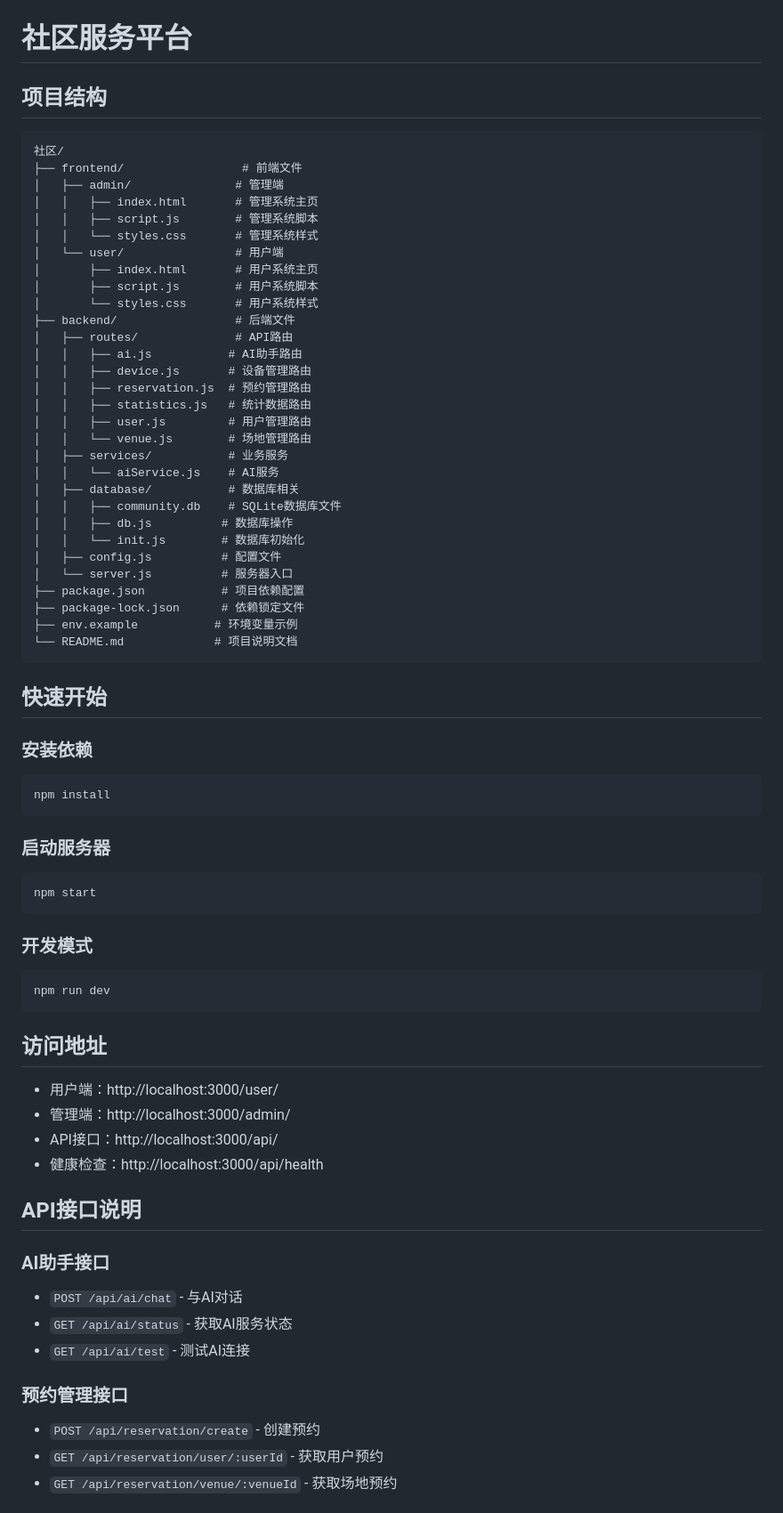
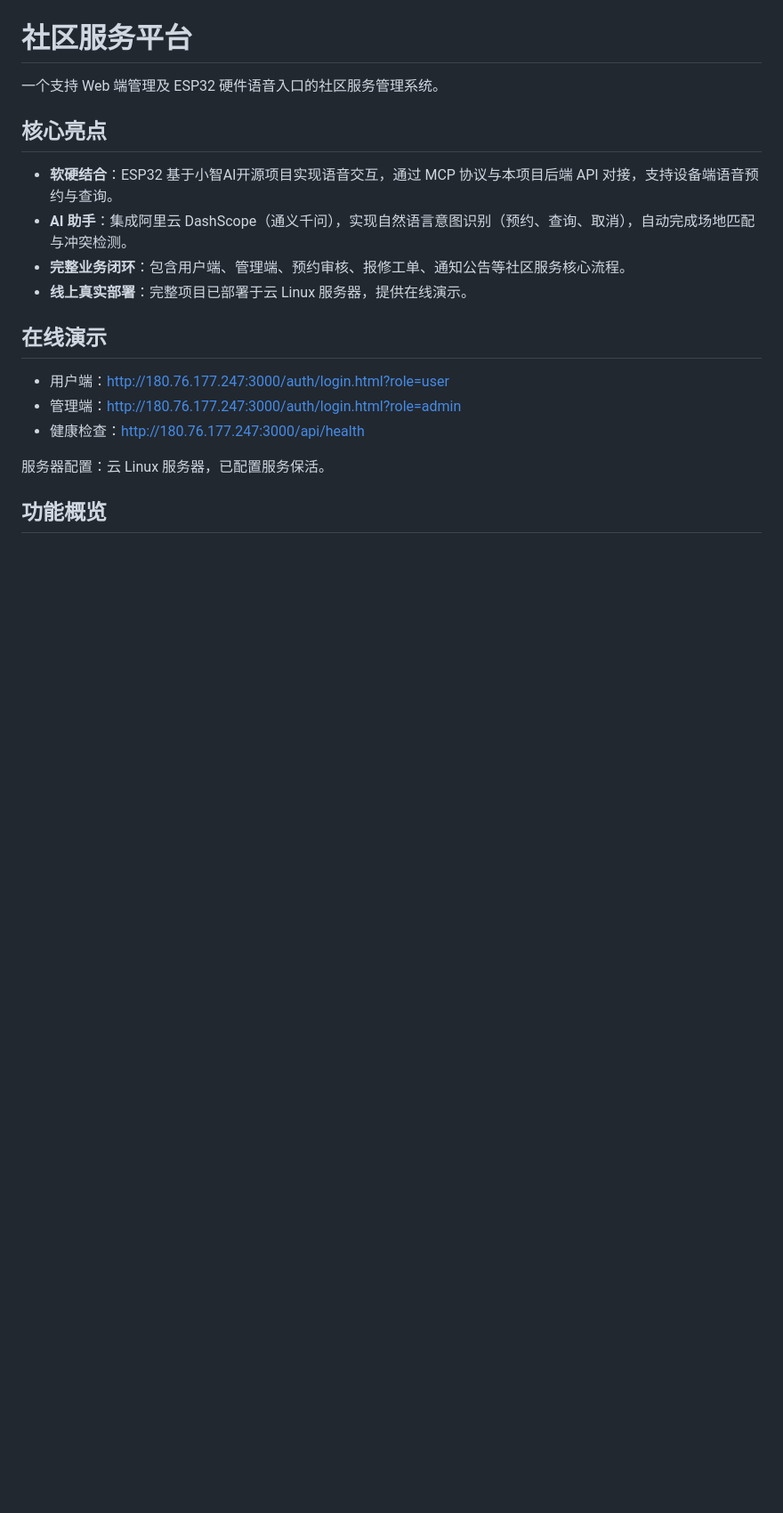
Before and after one commit to p0358-dot/community-service-platform-withesp32, a Markdown page: README.md, the part around one of its changes. Shown at 89% size. GitHub-like rendering; blank space fills up the shorter version.

````diff
--- a/README.md
+++ b/README.md
@@ -1,73 +6,21 @@
 # 社区服务平台
 
-## 项目结构
+一个支持 Web 端管理及 ESP32 硬件语音入口的社区服务管理系统。
 
-```
-社区/
-├── frontend/                 # 前端文件
-│   ├── admin/               # 管理端
-│   │   ├── index.html       # 管理系统主页
-│   │   ├── script.js        # 管理系统脚本
-│   │   └── styles.css       # 管理系统样式
-│   └── user/                # 用户端
-│       ├── index.html       # 用户系统主页
-│       ├── script.js        # 用户系统脚本
-│       └── styles.css       # 用户系统样式
-├── backend/                 # 后端文件
-│   ├── routes/              # API路由
-│   │   ├── ai.js           # AI助手路由
-│   │   ├── device.js       # 设备管理路由
-│   │   ├── reservation.js  # 预约管理路由
-│   │   ├── statistics.js   # 统计数据路由
-│   │   ├── user.js         # 用户管理路由
-│   │   └── venue.js        # 场地管理路由
-│   ├── services/           # 业务服务
-│   │   └── aiService.js    # AI服务
-│   ├── database/           # 数据库相关
-│   │   ├── community.db    # SQLite数据库文件
-│   │   ├── db.js          # 数据库操作
-│   │   └── init.js        # 数据库初始化
-│   ├── config.js          # 配置文件
-│   └── server.js          # 服务器入口
-├── package.json           # 项目依赖配置
-├── package-lock.json      # 依赖锁定文件
-├── env.example           # 环境变量示例
-└── README.md             # 项目说明文档
-```
+## 核心亮点
 
-## 快速开始
+- **软硬结合**：ESP32 基于小智AI开源项目实现语音交互，通过 MCP 协议与本项目后端 API 对接，支持设备端语音预约与查询。
+- **AI 助手**：集成阿里云 DashScope（通义千问），实现自然语言意图识别（预约、查询、取消），自动完成场地匹配与冲突检测。
+- **完整业务闭环**：包含用户端、管理端、预约审核、报修工单、通知公告等社区服务核心流程。
+- **线上真实部署**：完整项目已部署于云 Linux 服务器，提供在线演示。
 
-### 安装依赖
-```bash
-npm install
-```
+## 在线演示
 
-### 启动服务器
-```bash
-npm start
-```
+- 用户端：http://180.76.177.247:3000/auth/login.html?role=user
+- 管理端：http://180.76.177.247:3000/auth/login.html?role=admin
+- 健康检查：http://180.76.177.247:3000/api/health
 
-### 开发模式
-```bash
-npm run dev
-```
+服务器配置：云 Linux 服务器，已配置服务保活。
 
-## 访问地址
+## 功能概览
 
-- 用户端：http://localhost:3000/user/
-- 管理端：http://localhost:3000/admin/
-- API接口：http://localhost:3000/api/
-- 健康检查：http://localhost:3000/api/health
-
-## API接口说明
-
-### AI助手接口
-- `POST /api/ai/chat` - 与AI对话
-- `GET /api/ai/status` - 获取AI服务状态
-- `GET /api/ai/test` - 测试AI连接
-
-### 预约管理接口
-- `POST /api/reservation/create` - 创建预约
-- `GET /api/reservation/user/:userId` - 获取用户预约
-- `GET /api/reservation/venue/:venueId` - 获取场地预约
-
````
Also changed, not shown: other parts of README.md (+134 -68 lines).
